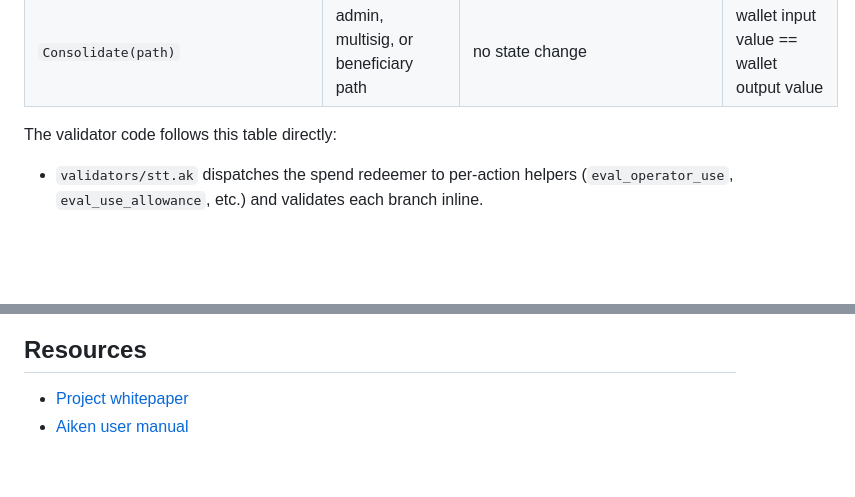
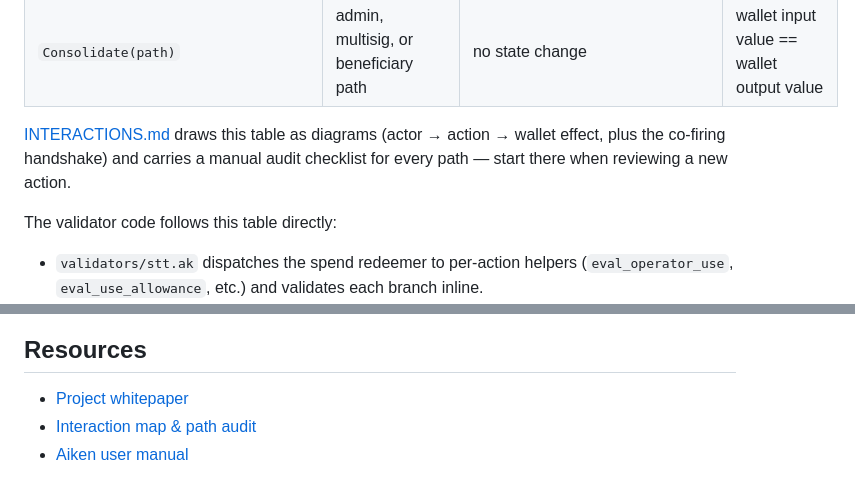
Before and after one commit to schaier-io/epora-wallet, a Markdown page: code/smart-contract/README.md, 2 parts joined by grey strips. GitHub-like rendering; blank space fills up the shorter version.

```diff
--- a/code/smart-contract/README.md
+++ b/code/smart-contract/README.md
@@ -94,6 +94,10 @@ bounded by the true state diff.
 | `UseBeneficiary(id)` | exactly one unlocked beneficiary signature | acting beneficiary removed from state (one-shot); nothing else changes | wallet payout ≤ beneficiary's weighted share `weight / Σweights × (wallet − streaming reserve)`, per asset |
 | `PayStreamingPayment(delta)` | permissionless, but rate-limited: ≥30 min since the last crank unless an admin, multisig quorum, or unlocked beneficiary co-signs | streaming payment payout progress changes; `last_permissionless_payout_at` is stamped to the tx upper bound | wallet payout must equal `delta` and reach tagged streaming payment outputs |
 | `Consolidate(path)` | admin, multisig, or beneficiary path | no state change | wallet input value == wallet output value |
+
+[INTERACTIONS.md](INTERACTIONS.md) draws this table as diagrams (actor →
+action → wallet effect, plus the co-firing handshake) and carries a manual
+audit checklist for every path — start there when reviewing a new action.
 
 The validator code follows this table directly:
 
@@ -310,4 +314,5 @@ in-repo design notes and ADRs. The sections most relevant to this package:
 ## Resources
 
 - [Project whitepaper](../../whitepaper/whitepaper.pdf)
+- [Interaction map & path audit](INTERACTIONS.md)
 - [Aiken user manual](https://aiken-lang.org)
```
Also changed, not shown: code/smart-contract/CLAUDE.md (+5 -0 lines), code/smart-contract/INTERACTIONS.md (added, +353 -0 lines).
